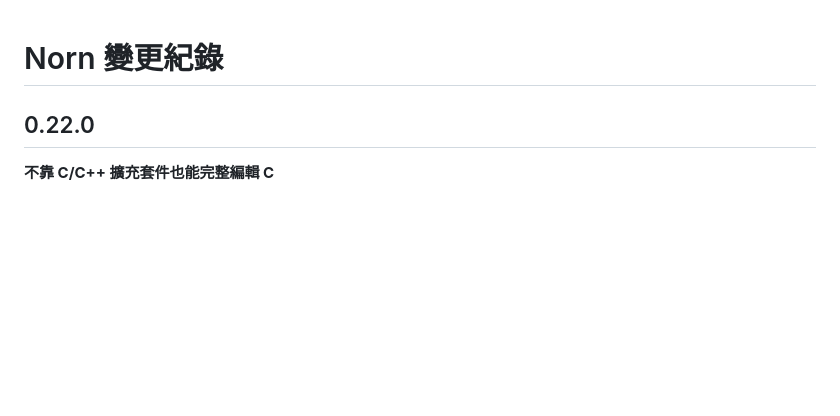
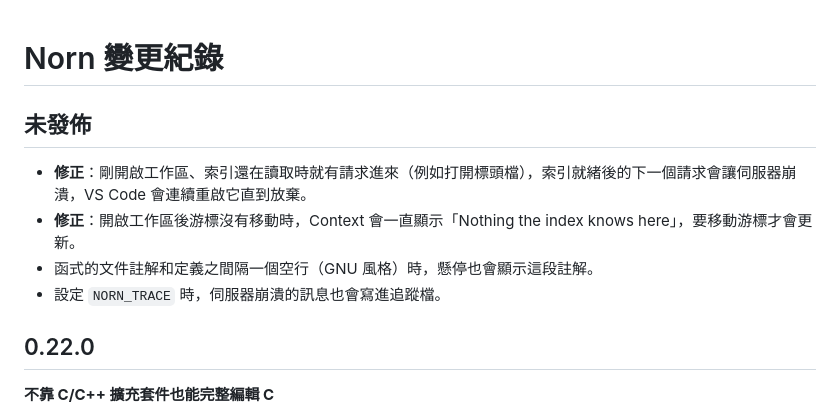
Before and after one commit to humphrey0925/norn, a Markdown page: CHANGELOG.md, the part around the change. Rendered like a GitHub page; blank space fills up the shorter version.

```diff
--- a/CHANGELOG.md
+++ b/CHANGELOG.md
@@ -1,4 +1,11 @@
 # Norn 變更紀錄
+
+## 未發佈
+
+- **修正**：剛開啟工作區、索引還在讀取時就有請求進來（例如打開標頭檔），索引就緒後的下一個請求會讓伺服器崩潰，VS Code 會連續重啟它直到放棄。
+- **修正**：開啟工作區後游標沒有移動時，Context 會一直顯示「Nothing the index knows here」，要移動游標才會更新。
+- 函式的文件註解和定義之間隔一個空行（GNU 風格）時，懸停也會顯示這段註解。
+- 設定 `NORN_TRACE` 時，伺服器崩潰的訊息也會寫進追蹤檔。
 
 ## 0.22.0
 
```
Also changed, not shown: vscode/README.md (+10 -0 lines), vscode/media/screenshots/conditions.png (deleted), vscode/media/screenshots/highlighting-and-hints.png (added), vscode/media/screenshots/hover-function.png (added), vscode/media/screenshots/hover-macro.png (added), vscode/media/screenshots/member-completion.png (added), vscode/media/screenshots/signature-help.png (added).
